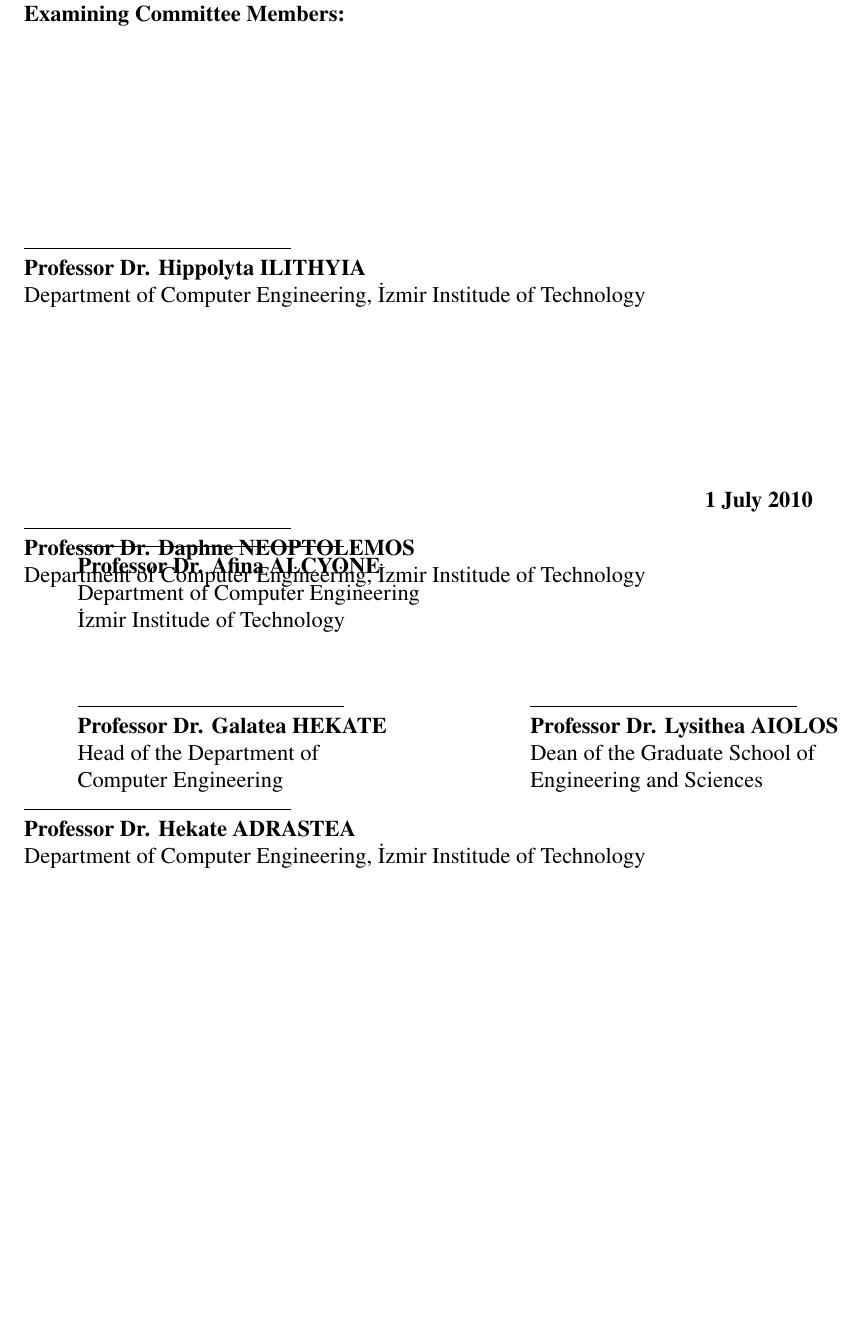
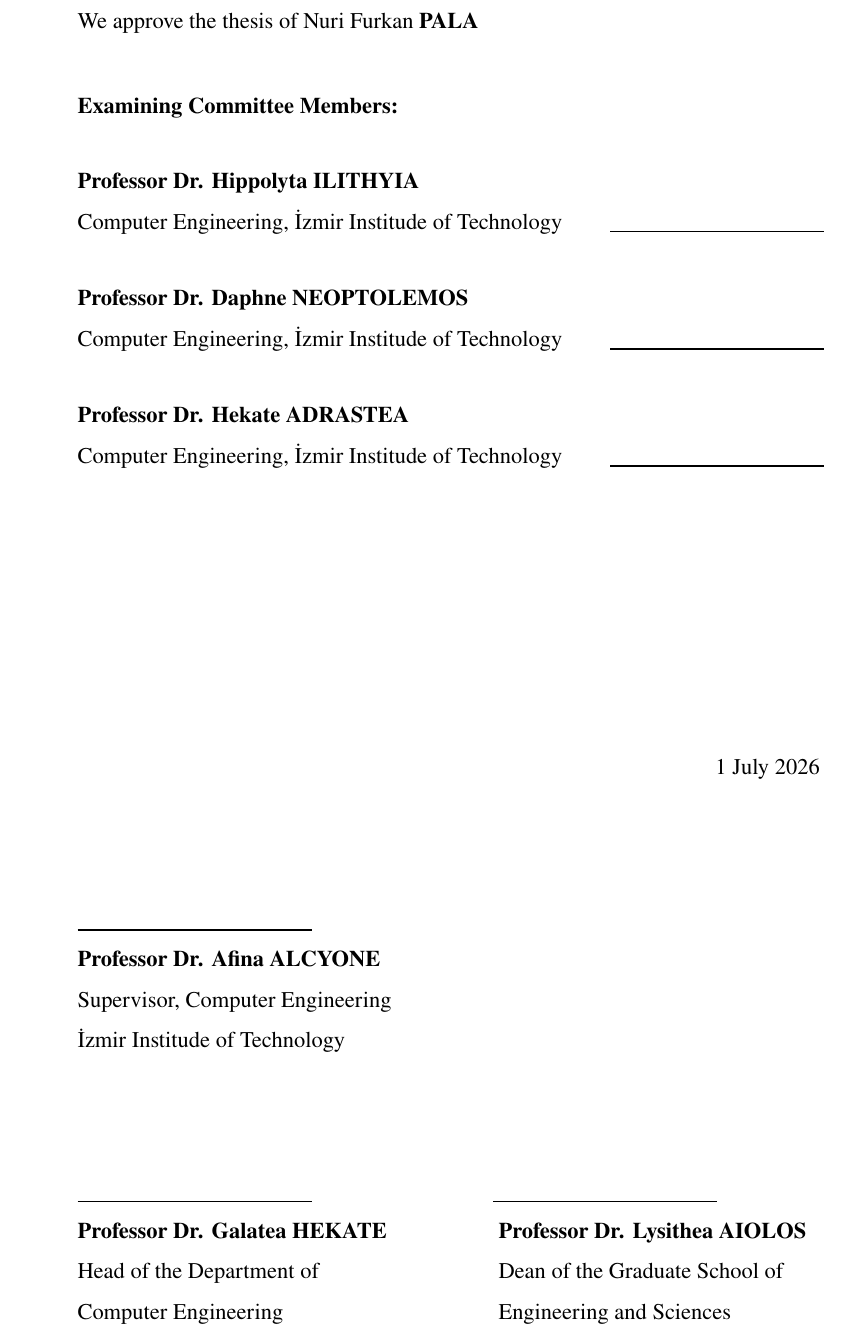
Before and after one commit to nurifurkanpala/iztech-thesis-template, a LaTeX thesis (main.tex, which reads preferences.tex, preliminary_pages/01_approval_page.tex): part of page 2 of 34, cut at the place of the change, the shorter picture padded with empty space. Compiled offline with pdfLaTeX.

Commit message:
Set the approval page

```diff
--- a/preferences.tex
+++ b/preferences.tex
@@ -27,8 +27,8 @@
 \newcommand{\DefenceYear}{2026}
 
 % Provide the date for the signature on the approval page,
-% for example: 1 July 2010.
-\newcommand{\ApprovalPageDate}{1 July 2010}
+% for example: 1 July 2026.
+\newcommand{\ApprovalPageDate}{1 July 2026}
 
 % Master's Thesis -> master
 % Ph.D. Thesis    -> phd
--- a/preliminary_pages/01_approval_page.tex
+++ b/preliminary_pages/01_approval_page.tex
@@ -2,84 +2,99 @@
 
 \thispagestyle{empty}
 
-\begin{spacing}{1}
+\begin{textblock*}{\textwidth}(3.5cm,2.5cm)
 	\noindent We approve the thesis of
-	\textbf{\AuthorName{ }\MakeUppercase\AuthorSurname}
-	\vspace{0.5cm}
+	\AuthorName{ }\textbf{\MakeUppercase\AuthorSurname}
+\end{textblock*}
 
+\begin{textblock*}{\textwidth}(3.5cm,4.1cm)
 	\noindent\textbf{Examining Committee Members:}
-	\vspace{0.5cm}
+\end{textblock*}
 
-	\noindent\rule{5cm}{0.1mm}\\
-	\textbf{\CommitteeMemberOneTitle{ }\CommitteeMemberOneName{}
+\begin{textblock*}{\textwidth}(3.5cm,5.5cm)
+	\noindent\textbf{\CommitteeMemberOneTitle{ }\CommitteeMemberOneName{}
 	\MakeUppercase\CommitteeMemberOneSurname}\\
-	Department of \CommitteeMemberOneDepartment, \CommitteeMemberOneUniversity
-	\vspace{0.5cm}
+	\CommitteeMemberOneDepartment, \CommitteeMemberOneUniversity
+\end{textblock*}
 
-	\noindent\rule{5cm}{0.1mm}\\
-	\textbf{\CommitteeMemberTwoTitle{ }\CommitteeMemberTwoName{}
+\begin{textblock*}{\textwidth}(3.5cm,7.7cm)
+	\noindent\textbf{\CommitteeMemberTwoTitle{ }\CommitteeMemberTwoName{}
 	\MakeUppercase\CommitteeMemberTwoSurname}\\
-	Department of \CommitteeMemberTwoDepartment, \CommitteeMemberTwoUniversity
-	\vspace{0.5cm}
+	\CommitteeMemberTwoDepartment, \CommitteeMemberTwoUniversity
+\end{textblock*}
 
-	\noindent\rule{5cm}{0.1mm}\\
-	\textbf{\CommitteeMemberThreeTitle{ }\CommitteeMemberThreeName{}
+\begin{textblock*}{\textwidth}(3.5cm,9.9cm)
+	\noindent\textbf{\CommitteeMemberThreeTitle{ }\CommitteeMemberThreeName{}
 	\MakeUppercase\CommitteeMemberThreeSurname}\\
-	Department of \CommitteeMemberThreeDepartment, \CommitteeMemberThreeUniversity
-	\vspace{0.5cm}
+	\CommitteeMemberThreeDepartment, \CommitteeMemberThreeUniversity
+\end{textblock*}
 
 \ifthenelse{\equal{\ForthCommitteeMember}{yes}}{
-		\noindent\rule{5cm}{0.1mm}\\
-		\textbf{\CommitteeMemberFourTitle{ }\CommitteeMemberFourName{}
+	\begin{textblock*}{\textwidth}(3.5cm,12.1cm)
+		\noindent\textbf{\CommitteeMemberFourTitle{ }\CommitteeMemberFourName{}
 		\MakeUppercase\CommitteeMemberFourSurname}\\
-		Department of \CommitteeMemberFourDepartment, \CommitteeMemberFourUniversity
-		\vspace{0.5cm}
+		\CommitteeMemberFourDepartment, \CommitteeMemberFourUniversity
+	\end{textblock*}
+	\begin{tikzpicture}[remember picture, overlay, shift={(current page.north west)}]
+		\draw[thick] (13.5cm, -13.2cm) -- (17.5cm, -13.2cm);
+	\end{tikzpicture}
 }{}
 
 \ifthenelse{\equal{\FifthCommitteeMember}{yes}}{
-		\noindent\rule{5cm}{0.1mm}\\
-		\textbf{\CommitteeMemberFiveTitle{ }\CommitteeMemberFiveName{}
+	\begin{textblock*}{\textwidth}(3.5cm,14.3cm)
+		\noindent\textbf{\CommitteeMemberFiveTitle{ }\CommitteeMemberFiveName{}
 		\MakeUppercase\CommitteeMemberFiveSurname}\\
-		Department of \CommitteeMemberFiveDepartment, \CommitteeMemberFiveUniversity
-		\vspace{0.5cm}
+		\CommitteeMemberFiveDepartment, \CommitteeMemberFiveUniversity
+	\end{textblock*}
+	\begin{tikzpicture}[remember picture, overlay, shift={(current page.north west)}]
+		\draw[thick] (13.5cm, -15.4cm) -- (17.5cm, -15.4cm);
+	\end{tikzpicture}
 }{}
 
-	\begin{textblock*}{\textwidth}(3.5cm,17cm)
-		\noindent\rule{5cm}{0.1mm}\\
-		\textbf{\SupervisorTitle{ }\SupervisorName{}
+\begin{textblock*}{\textwidth}(3.5cm,20.1cm)
+	\noindent\textbf{\SupervisorTitle{ }\SupervisorName{}
 	\MakeUppercase\SupervisorSurname}\\
-		Department of \SupervisorDepartment\\
+	Supervisor, \SupervisorDepartment\\
 	\SupervisorUniversity
 \end{textblock*}
 
 \ifthenelse{\equal{\CoSupervisor}{yes}}{
-		\begin{textblock*}{\textwidth}(12cm,17cm)
-			\noindent\rule{5cm}{0.1mm}\\
-			\textbf{\CoSupervisorTitle{ }\CoSupervisorName{}
+	\begin{textblock*}{\textwidth}(11.4cm,20.1cm)
+		\noindent\textbf{\CoSupervisorTitle{ }\CoSupervisorName{}
 		\MakeUppercase\CoSupervisorSurname}\\
-			Department of \CoSupervisorDepartment\\
+		Co-Supervisor, \CoSupervisorDepartment\\
 		\CoSupervisorUniversity
 	\end{textblock*}
+	\begin{tikzpicture}[remember picture, overlay, shift={(current page.north west)}]
+		\draw[thick] (11.3cm, -19.7cm) -- (15.5cm, -19.7cm);
+	\end{tikzpicture}
 }{}
 
-	\begin{textblock*}{\textwidth}(14cm,16cm)
-		\textbf{\ApprovalPageDate}
-	\end{textblock*}
-
-	\begin{textblock*}{\textwidth}(3.5cm,20cm)
-		\noindent\rule{5cm}{0.1mm}\\
-		\textbf{\HeadOfTheDepartmentTitle{ }\HeadOfTheDepartmentName{}
+\begin{textblock*}{\textwidth}(3.5cm,25.2cm)
+	\noindent\textbf{\HeadOfTheDepartmentTitle{ }\HeadOfTheDepartmentName{}
 	\MakeUppercase\HeadOfTheDepartmentSurname}\\
 	Head of the Department of\\
 	\HeadOfTheDepartmentDepartment
 \end{textblock*}
 
-	\begin{textblock*}{\textwidth}(12cm,20cm)
-		\noindent\rule{5cm}{0.1mm}\\
-		\textbf{\HeadOfTheGraduateSchoolTitle{ }\HeadOfTheGraduateSchoolName{}
+\begin{textblock*}{\textwidth}(11.4cm,25.2cm)
+	\noindent\textbf{\HeadOfTheGraduateSchoolTitle{ }\HeadOfTheGraduateSchoolName{}
 	\MakeUppercase\HeadOfTheGraduateSchoolSurname}\\
 	Dean of the Graduate School of\\
 	Engineering and Sciences
 \end{textblock*}
-\end{spacing}
+
+\begin{textblock*}{\textwidth}(14.2cm,16.5cm)
+	\ApprovalPageDate
+\end{textblock*}
+
+\begin{tikzpicture}[remember picture, overlay, shift={(current page.north west)}]
+	\draw[thick] (13.5cm, -6.6cm) -- (17.5cm, -6.6cm);
+	\draw[thick] (13.5cm, -8.8cm) -- (17.5cm, -8.8cm);
+	\draw[thick] (13.5cm, -11.0cm) -- (17.5cm, -11.0cm);
+	\draw[thick] (3.5cm, -19.7cm) -- (7.9cm, -19.7cm);
+	\draw[thick] (3.5cm, -24.8cm) -- (7.9cm, -24.8cm);
+	\draw[thick] (11.3cm, -24.8cm) -- (15.5cm, -24.8cm);
+\end{tikzpicture}
+
 ~\pagebreak
```
Lines whose indentation alone changed are shown as unchanged.
